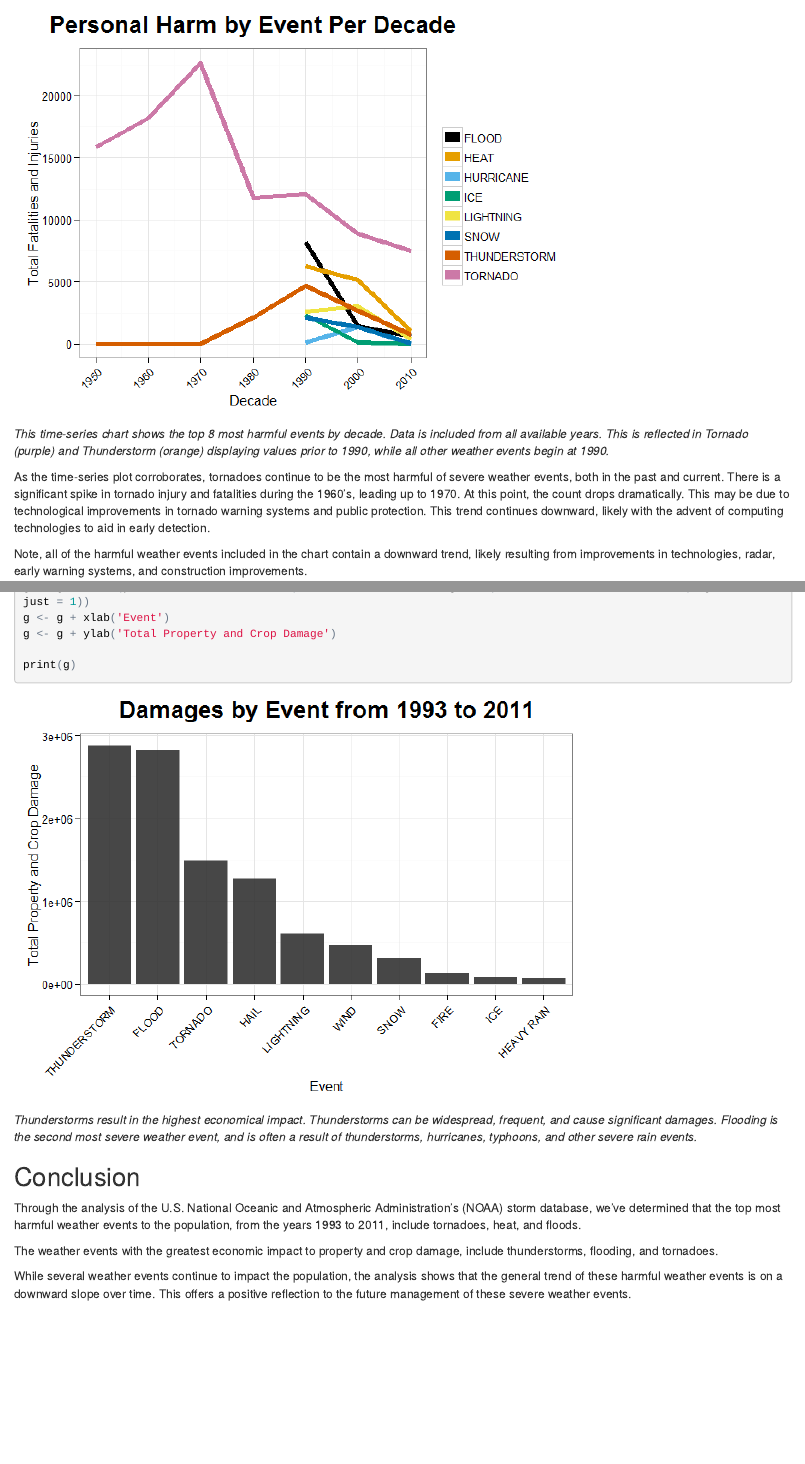
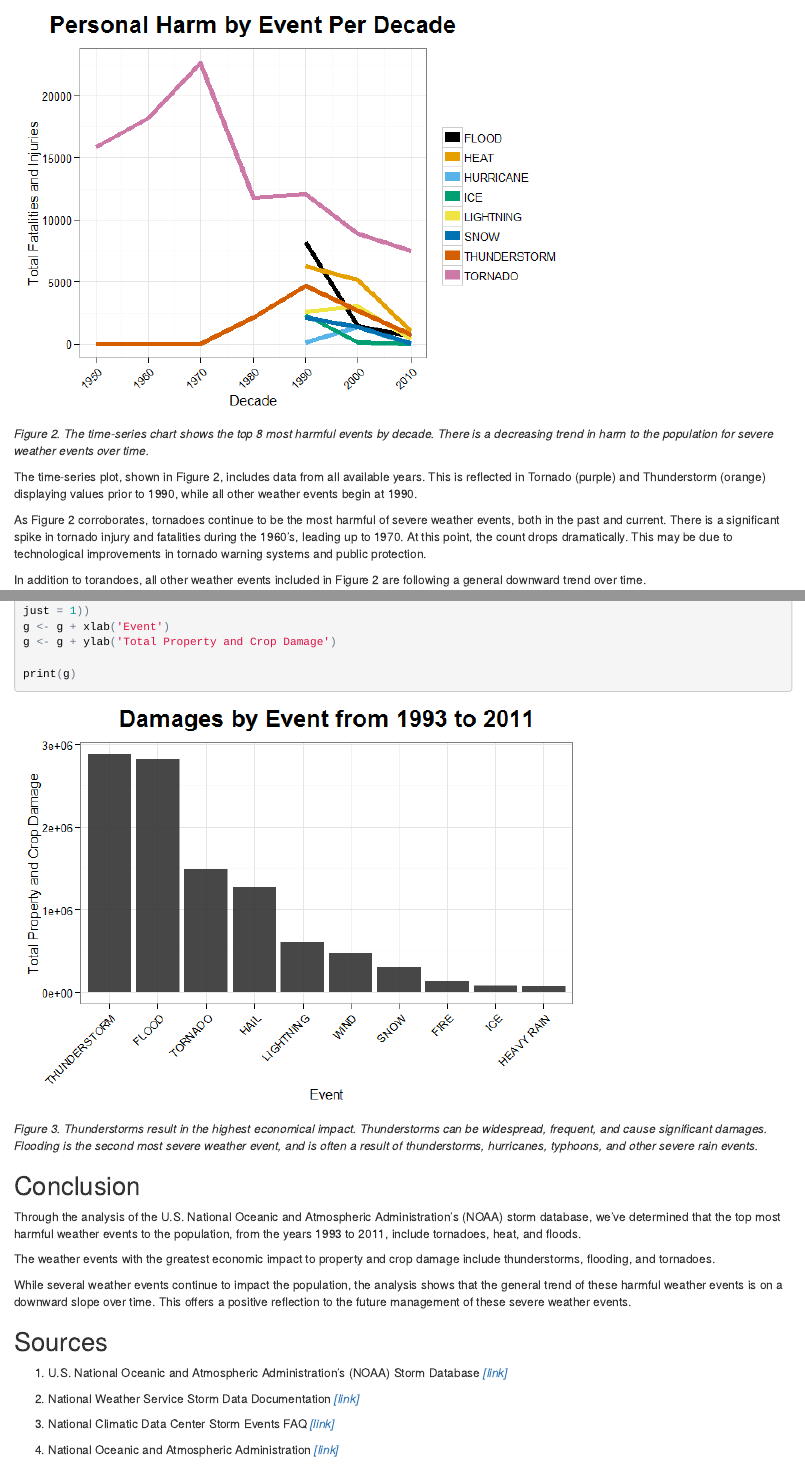
Before and after one commit to primaryobjects/datasciencecoursera, an R Markdown document (repdata-015/project2/stormdata.Rmd): the page in a window 1100 px wide, from 6290 px down, and a second part further down, joined at a grey line. The pictures show the output file repdata-015/project2/stormdata.html that the author committed with the source, opened offline.

Commit message:
Updated text.

````diff
--- a/repdata-015/project2/stormdata.Rmd
+++ b/repdata-015/project2/stormdata.Rmd
@@ -284,11 +283,13 @@ g <- g + scale_colour_colorblind()
 print(g)
 ```
 
-*This time-series chart shows the top 8 most harmful events by decade. Data is included from all available years. This is reflected in Tornado (purple) and Thunderstorm (orange) displaying values prior to 1990, while all other weather events begin at 1990.*
+*Figure 2. The time-series chart shows the top 8 most harmful events by decade. There is a decreasing trend in harm to the population for severe weather events over time.*
 
-As the time-series plot corroborates, tornadoes continue to be the most harmful of severe weather events, both in the past and current. There is a significant spike in tornado injury and fatalities during the 1960's, leading up to 1970. At this point, the count drops dramatically. This may be due to technological improvements in tornado warning systems and public protection. This trend continues downward, likely with the advent of computing technologies to aid in early detection.
+The time-series plot, shown in Figure 2, includes data from all available years. This is reflected in Tornado (purple) and Thunderstorm (orange) displaying values prior to 1990, while all other weather events begin at 1990.
 
-Note, all of the harmful weather events included in the chart contain a downward trend, likely resulting from improvements in technologies, radar, early warning systems, and construction improvements.
+As Figure 2 corroborates, tornadoes continue to be the most harmful of severe weather events, both in the past and current. There is a significant spike in tornado injury and fatalities during the 1960's, leading up to 1970. At this point, the count drops dramatically. This may be due to technological improvements in tornado warning systems and public protection.
+
+In addition to torandoes, all other weather events included in Figure 2 are following a general downward trend over time.
 
 ## Across the United States, which types of events have the greatest economic consequences?
 
@@ -324,12 +325,22 @@ g <- g + ylab('Total Property and Crop Damage')
 print(g)
 ```
 
-*Thunderstorms result in the highest economical impact. Thunderstorms can be widespread, frequent, and cause significant damages. Flooding is the second most severe weather event, and is often a result of thunderstorms, hurricanes, typhoons, and other severe rain events.*
+*Figure 3. Thunderstorms result in the highest economical impact. Thunderstorms can be widespread, frequent, and cause significant damages. Flooding is the second most severe weather event, and is often a result of thunderstorms, hurricanes, typhoons, and other severe rain events.*
 
 ## Conclusion
 
 Through the analysis of the U.S. National Oceanic and Atmospheric Administration's (NOAA) storm database, we've determined that the top most harmful weather events to the population, from the years 1993 to 2011, include tornadoes, heat, and floods.
 
-The weather events with the greatest economic impact to property and crop damage, include thunderstorms, flooding, and tornadoes.
+The weather events with the greatest economic impact to property and crop damage include thunderstorms, flooding, and tornadoes.
 
 While several weather events continue to impact the population, the analysis shows that the general trend of these harmful weather events is on a downward slope over time. This offers a positive reflection to the future management of these severe weather events.
+
+## Sources
+
+1. U.S. National Oceanic and Atmospheric Administration's (NOAA) Storm Database *[[link]](https://d396qusza40orc.cloudfront.net/repdata%2Fdata%2FStormData.csv.bz2)*
+
+2. National Weather Service Storm Data Documentation *[[link]](https://d396qusza40orc.cloudfront.net/repdata%2Fpeer2_doc%2Fpd01016005curr.pdf)*
+
+3. National Climatic Data Center Storm Events FAQ *[[link]](https://d396qusza40orc.cloudfront.net/repdata%2Fpeer2_doc%2FNCDC%20Storm%20Events-FAQ%20Page.pdf)*
+
+4. National Oceanic and Atmospheric Administration *[[link]](http://www.ncdc.noaa.gov/)*
````
Also changed, not shown: repdata-015/project2/readme.md, repdata-015/project2/stormdata.html, repdata-015/project2/stormdata.md, repdata-015/project2/stormdata.Rmd (17 more changed lines).
